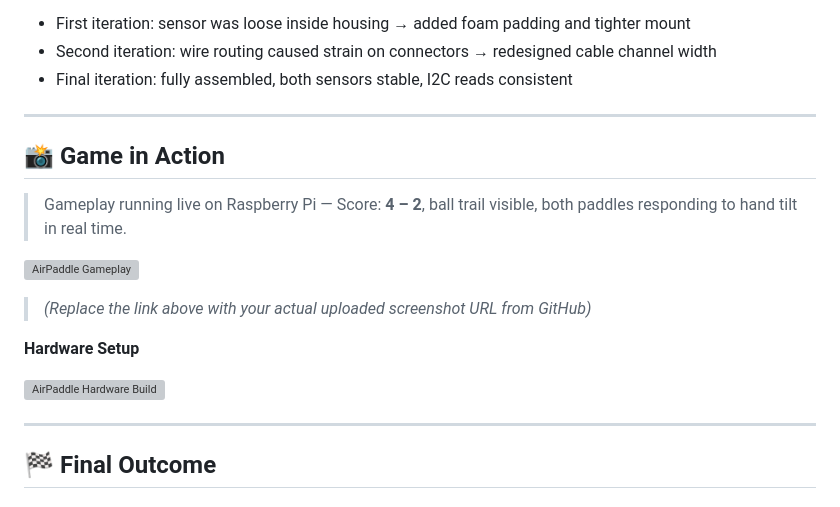
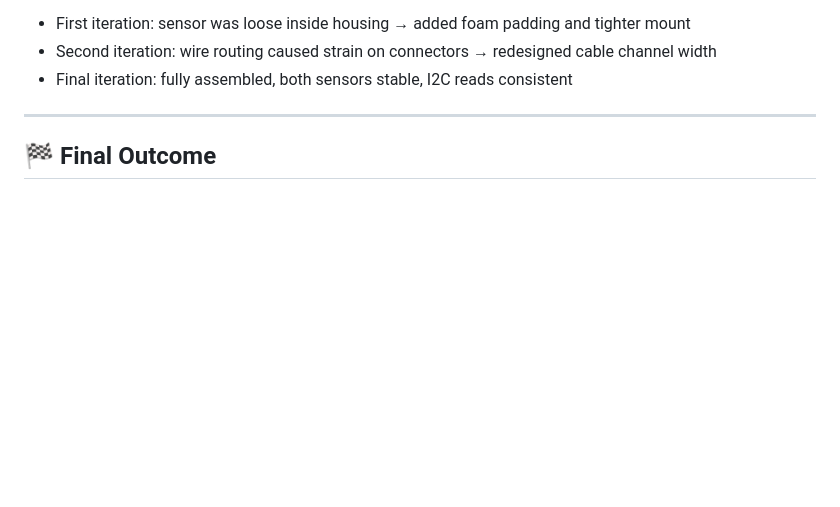
Before and after one commit to viraj-pradhan/SKILLLAB_PROR-2026-AirPaddle, a Markdown page: README.md, the part around one of its changes. Drawn GitHub-style; blank space fills up the shorter version; grey boxes are pictures that could not be loaded.

```diff
--- a/README.md
+++ b/README.md
@@ -369,19 +369,6 @@ Jumper wires were routed inside the enclosure along channels designed into the C
 
 ---
 
-## 📸 Game in Action
-
-> Gameplay running live on Raspberry Pi — Score: **4 – 2**, ball trail visible, both paddles responding to hand tilt in real time.
-
-![AirPaddle Gameplay](https://github.com/user-attachments/assets/gameplay-screenshot)
-
-> *(Replace the link above with your actual uploaded screenshot URL from GitHub)*
-
-**Hardware Setup**
-
-<img width="960" height="1280" alt="AirPaddle Hardware Build" src="https://github.com/user-attachments/assets/74baa570-5770-483e-be6d-d2f03386e37c" />
-
----
 
 ## 🏁 Final Outcome
 
```
Also changed, not shown: other parts of README.md (+1 -1 lines).
